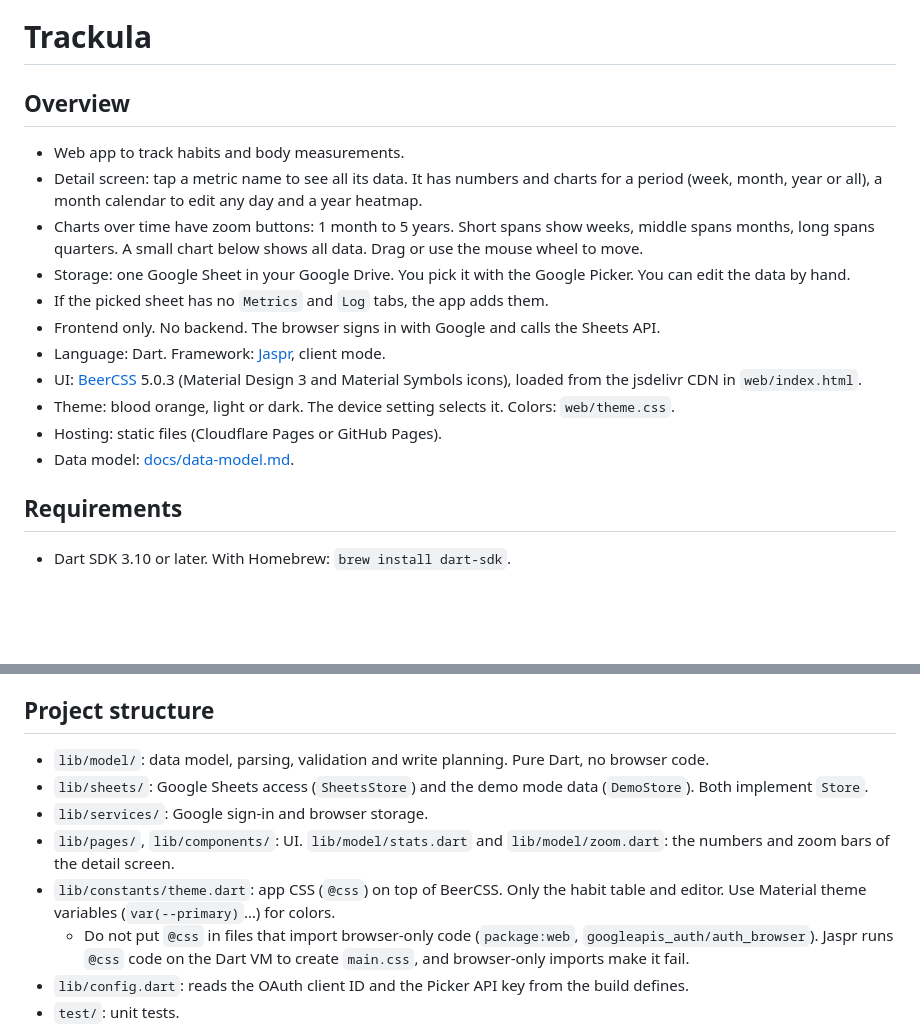
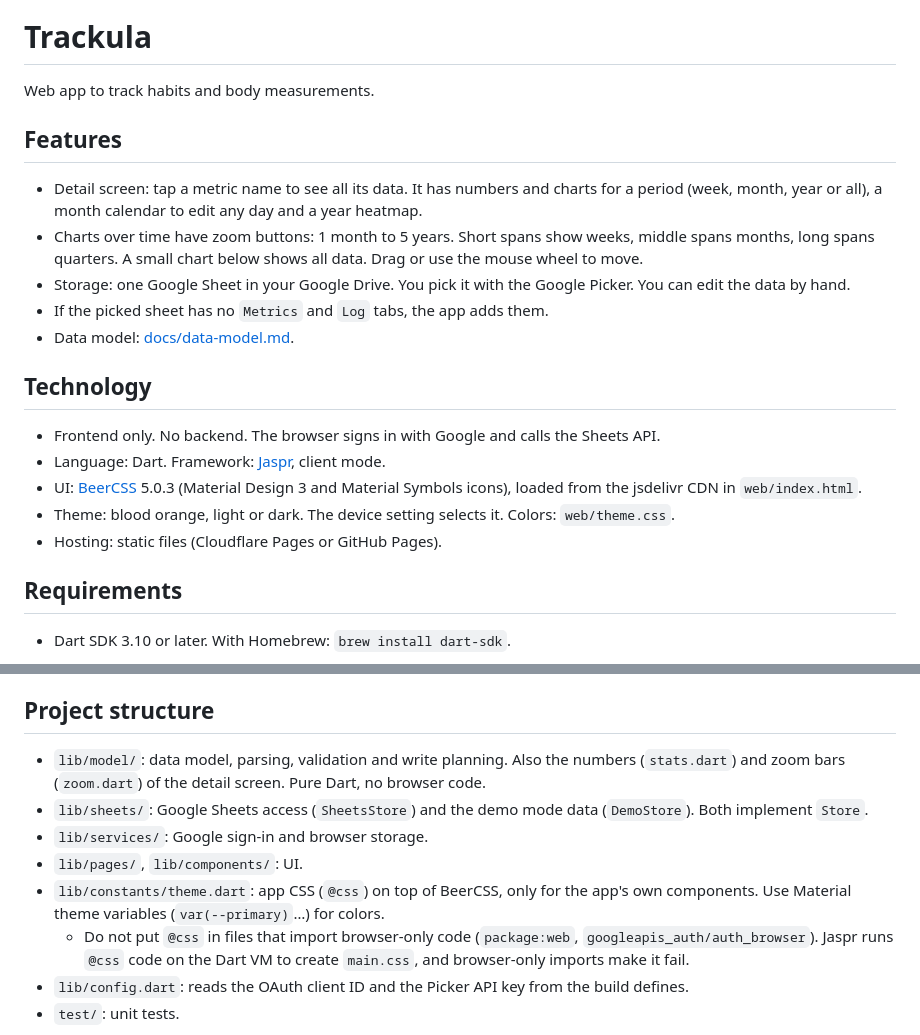
Before and after one commit to matheusmartin/trackula, a Markdown page: README.md, 2 parts joined by grey strips. Rendered like a GitHub page; blank space fills up the shorter version.

Commit message:
docs(readme): split features from technology and fix the project structure
stats.dart and zoom.dart were listed under the UI folders. theme.dart
styles more than the habit table and editor.

Co-Authored-By: Claude Opus 5.5 <noreply@anthropic.com>
Claude-Session: https://claude.ai/code/session_01NxnaNxjEZZt2ATUuWEbeHs

```diff
--- a/README.md
+++ b/README.md
@@ -2,19 +2,23 @@
 
 # Trackula
 
-## Overview
+Web app to track habits and body measurements.
 
-- Web app to track habits and body measurements.
+## Features
+
 - Detail screen: tap a metric name to see all its data. It has numbers and charts for a period (week, month, year or all), a month calendar to edit any day and a year heatmap.
 - Charts over time have zoom buttons: 1 month to 5 years. Short spans show weeks, middle spans months, long spans quarters. A small chart below shows all data. Drag or use the mouse wheel to move.
 - Storage: one Google Sheet in your Google Drive. You pick it with the Google Picker. You can edit the data by hand.
 - If the picked sheet has no `Metrics` and `Log` tabs, the app adds them.
+- Data model: [docs/data-model.md](docs/data-model.md).
+
+## Technology
+
 - Frontend only. No backend. The browser signs in with Google and calls the Sheets API.
 - Language: Dart. Framework: [Jaspr](https://jaspr.site), client mode.
 - UI: [BeerCSS](https://www.beercss.com) 5.0.3 (Material Design 3 and Material Symbols icons), loaded from the jsdelivr CDN in `web/index.html`.
 - Theme: blood orange, light or dark. The device setting selects it. Colors: `web/theme.css`.
 - Hosting: static files (Cloudflare Pages or GitHub Pages).
-- Data model: [docs/data-model.md](docs/data-model.md).
 
 ## Requirements
 
@@ -46,11 +50,11 @@
 
 ## Project structure
 
-- `lib/model/`: data model, parsing, validation and write planning. Pure Dart, no browser code.
+- `lib/model/`: data model, parsing, validation and write planning. Also the numbers (`stats.dart`) and zoom bars (`zoom.dart`) of the detail screen. Pure Dart, no browser code.
 - `lib/sheets/`: Google Sheets access (`SheetsStore`) and the demo mode data (`DemoStore`). Both implement `Store`.
 - `lib/services/`: Google sign-in and browser storage.
-- `lib/pages/`, `lib/components/`: UI. `lib/model/stats.dart` and `lib/model/zoom.dart`: the numbers and zoom bars of the detail screen.
-- `lib/constants/theme.dart`: app CSS (`@css`) on top of BeerCSS. Only the habit table and editor. Use Material theme variables (`var(--primary)`…) for colors.
+- `lib/pages/`, `lib/components/`: UI.
+- `lib/constants/theme.dart`: app CSS (`@css`) on top of BeerCSS, only for the app's own components. Use Material theme variables (`var(--primary)`…) for colors.
   - Do not put `@css` in files that import browser-only code (`package:web`, `googleapis_auth/auth_browser`). Jaspr runs `@css` code on the Dart VM to create `main.css`, and browser-only imports make it fail.
 - `lib/config.dart`: reads the OAuth client ID and the Picker API key from the build defines.
 - `test/`: unit tests.
```
